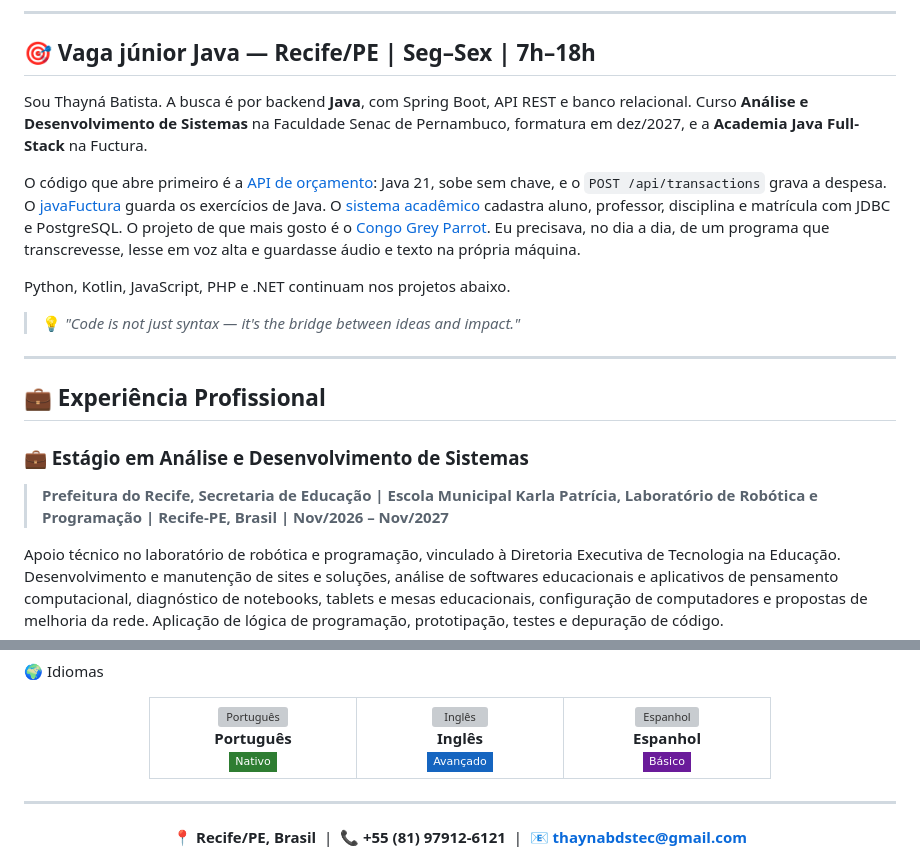
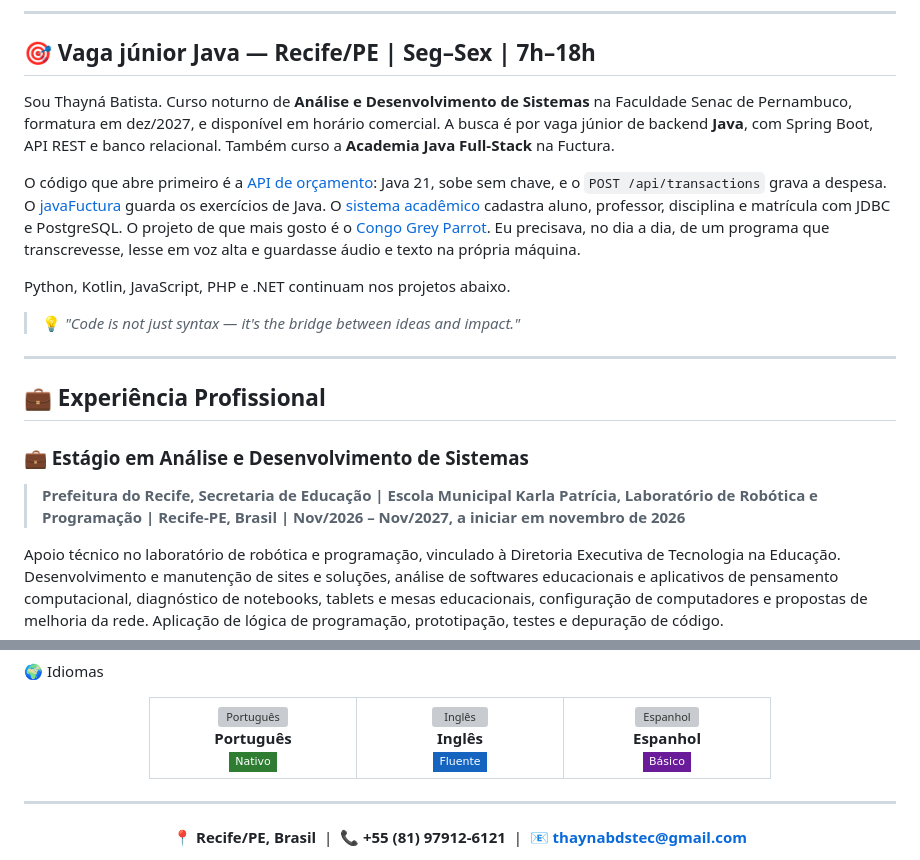
Before and after one commit to thaynabds/thaynabds, a Markdown page: README.md, 2 parts joined by grey strips. Rendered like a GitHub page; badges without logos; grey boxes are pictures that could not be loaded.

Commit message:
Informa curso noturno, horário comercial e inglês fluente.

```diff
--- a/README.md
+++ b/README.md
@@ -36,7 +36,7 @@
 
 ## 🎯 Vaga júnior Java — Recife/PE | Seg–Sex | 7h–18h
 
-Sou Thayná Batista. A busca é por backend **Java**, com Spring Boot, API REST e banco relacional. Curso **Análise e Desenvolvimento de Sistemas** na Faculdade Senac de Pernambuco, formatura em dez/2027, e a **Academia Java Full-Stack** na Fuctura.
+Sou Thayná Batista. Curso noturno de **Análise e Desenvolvimento de Sistemas** na Faculdade Senac de Pernambuco, formatura em dez/2027, e disponível em horário comercial. A busca é por vaga júnior de backend **Java**, com Spring Boot, API REST e banco relacional. Também curso a **Academia Java Full-Stack** na Fuctura.
 
 O código que abre primeiro é a [API de orçamento](https://github.com/thaynabds/API-Inteligente-com-Reconhecimento-de-Fala-e-Spring-Boot): Java 21, sobe sem chave, e o `POST /api/transactions` grava a despesa. O [javaFuctura](https://github.com/thaynabds/javaFuctura) guarda os exercícios de Java. O [sistema acadêmico](https://github.com/thaynabds/sistemaGerenciadorAcademico) cadastra aluno, professor, disciplina e matrícula com JDBC e PostgreSQL. O projeto de que mais gosto é o [Congo Grey Parrot](https://github.com/thaynabds/CongoGreyParrot). Eu precisava, no dia a dia, de um programa que transcrevesse, lesse em voz alta e guardasse áudio e texto na própria máquina.
 
@@ -49,7 +49,7 @@ Python, Kotlin, JavaScript, PHP e .NET continuam nos projetos abaixo.
 ## 💼 Experiência Profissional
 
 ### 💼 Estágio em Análise e Desenvolvimento de Sistemas
-> **Prefeitura do Recife, Secretaria de Educação | Escola Municipal Karla Patrícia, Laboratório de Robótica e Programação | Recife-PE, Brasil | Nov/2026 – Nov/2027**
+> **Prefeitura do Recife, Secretaria de Educação | Escola Municipal Karla Patrícia, Laboratório de Robótica e Programação | Recife-PE, Brasil | Nov/2026 – Nov/2027, a iniciar em novembro de 2026**
 
 Apoio técnico no laboratório de robótica e programação, vinculado à Diretoria Executiva de Tecnologia na Educação. Desenvolvimento e manutenção de sites e soluções, análise de softwares educacionais e aplicativos de pensamento computacional, diagnóstico de notebooks, tablets e mesas educacionais, configuração de computadores e propostas de melhoria da rede. Aplicação de lógica de programação, prototipação, testes e depuração de código.
 
@@ -530,7 +530,7 @@ Projeto Bicho do Mês — conscientização sobre importância dos animais no ec
     <td align="center" width="180">
       <img src="https://flagcdn.com/w80/us.png" width="48" height="32" alt="Inglês"/><br/>
       <strong>Inglês</strong><br/>
-      <img src="https://img.shields.io/badge/Avançado-1565C0?style=flat-square&logoColor=white" />
+      <img src="https://img.shields.io/badge/Fluente-1565C0?style=flat-square&logoColor=white" />
     </td>
     <td align="center" width="180">
       <img src="https://flagcdn.com/w80/es.png" width="48" height="32" alt="Espanhol"/><br/>
```
Also changed, not shown: README.en.md (+3 -3 lines).
